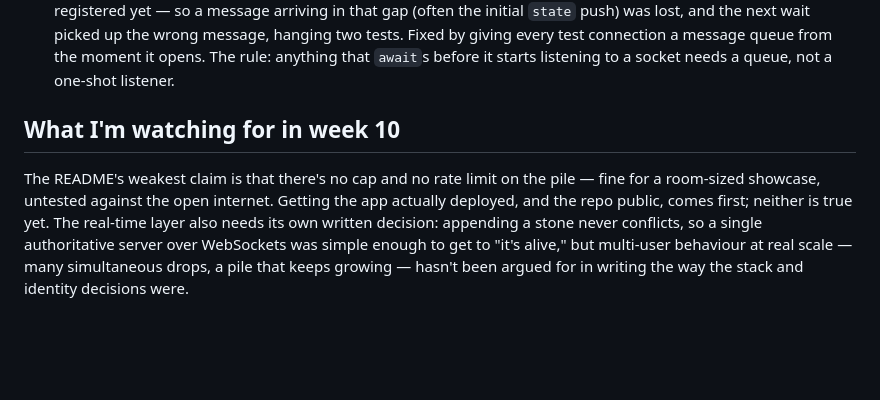
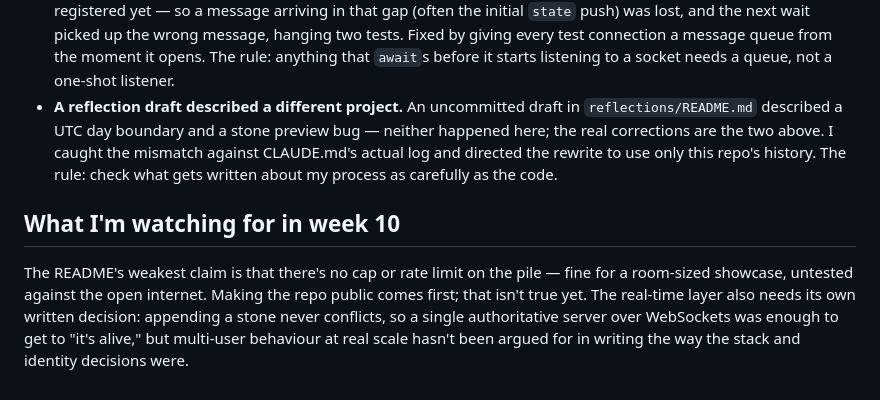
Before and after one commit to comp4020-agentic-coding-studio/comp4020-final-saiuppalapati7443, a Markdown page: PROCESS.md, the part around one of its changes. Rendered like a GitHub page; blank space fills up the shorter version.

```diff
--- a/PROCESS.md
+++ b/PROCESS.md
@@ -105,14 +105,19 @@ rule rather than a retry
   hanging two tests. Fixed by giving every test connection a message queue
   from the moment it opens. The rule: anything that `await`s before it starts
   listening to a socket needs a queue, not a one-shot listener.
+- **A reflection draft described a different project.** An uncommitted draft
+  in `reflections/README.md` described a UTC day boundary and a stone preview
+  bug — neither happened here; the real corrections are the two above. I
+  caught the mismatch against CLAUDE.md's actual log and directed the
+  rewrite to use only this repo's history. The rule: check what gets written
+  about my process as carefully as the code.
 
 ## What I'm watching for in week 10
 
-The README's weakest claim is that there's no cap and no rate limit on the
-pile — fine for a room-sized showcase, untested against the open internet.
-Getting the app actually deployed, and the repo public, comes first; neither
-is true yet. The real-time layer also needs its own written decision:
-appending a stone never conflicts, so a single authoritative server over
-WebSockets was simple enough to get to "it's alive," but multi-user behaviour
-at real scale — many simultaneous drops, a pile that keeps growing — hasn't
-been argued for in writing the way the stack and identity decisions were.
+The README's weakest claim is that there's no cap or rate limit on the pile —
+fine for a room-sized showcase, untested against the open internet. Making
+the repo public comes first; that isn't true yet. The real-time layer also
+needs its own written decision: appending a stone never conflicts, so a
+single authoritative server over WebSockets was enough to get to "it's
+alive," but multi-user behaviour at real scale hasn't been argued for in
+writing the way the stack and identity decisions were.
```
Also changed, not shown: other parts of PROCESS.md (+49 -49 lines).
